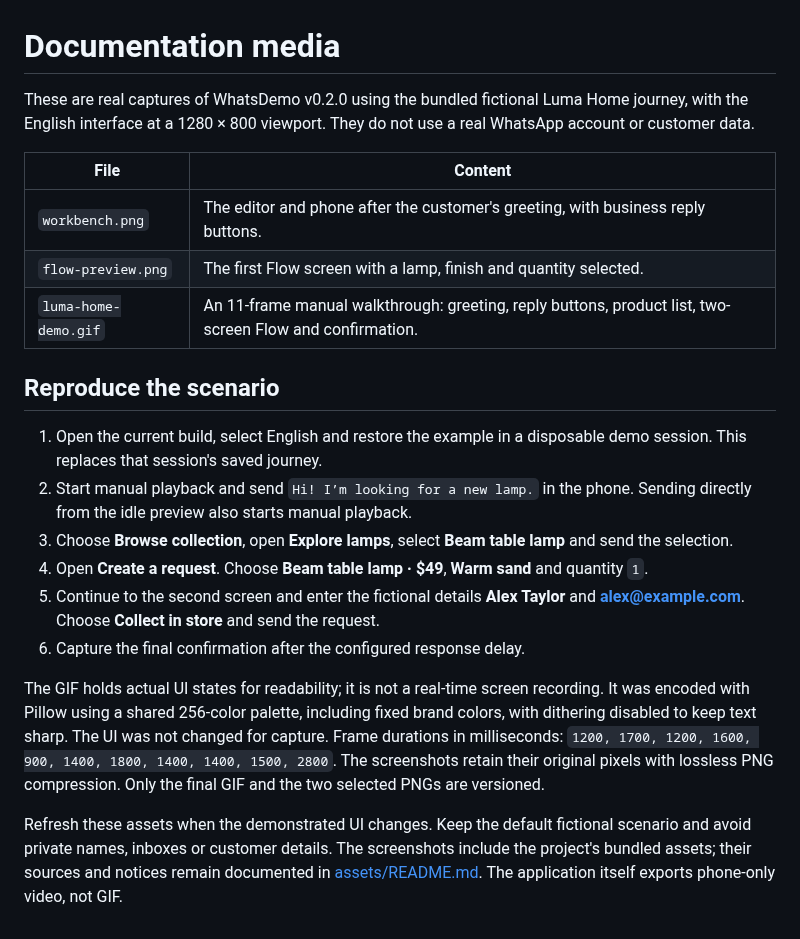
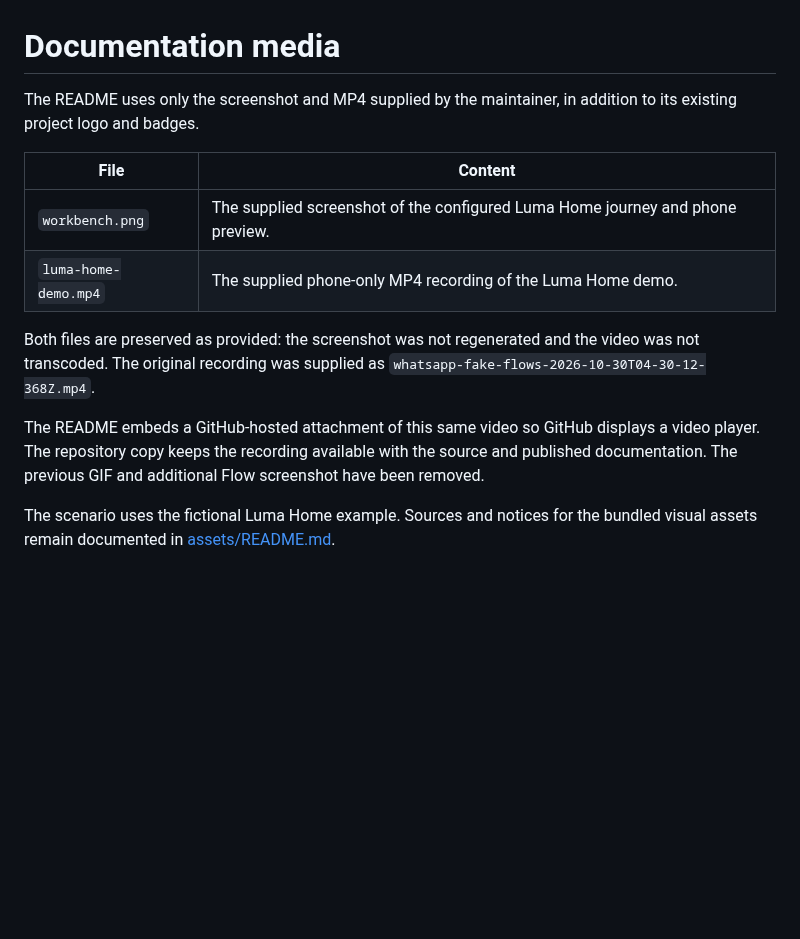
Before and after one commit to guilher-me/whats-demo, a Markdown page: docs/media/README.md, the part around the change. Drawn GitHub-style; blank space fills up the shorter version.

Commit message:
docs: use supplied screenshot and video with a live demo link

```diff
--- a/docs/media/README.md
+++ b/docs/media/README.md
@@ -1,22 +1,14 @@
 # Documentation media
 
-These are real captures of WhatsDemo v0.2.0 using the bundled fictional Luma Home journey, with the English interface at a 1280 × 800 viewport. They do not use a real WhatsApp account or customer data.
+The README uses only the screenshot and MP4 supplied by the maintainer, in addition to its existing project logo and badges.
 
-| File                 | Content                                                                                                  |
-| -------------------- | -------------------------------------------------------------------------------------------------------- |
-| `workbench.png`      | The editor and phone after the customer's greeting, with business reply buttons.                         |
-| `flow-preview.png`   | The first Flow screen with a lamp, finish and quantity selected.                                         |
-| `luma-home-demo.gif` | An 11-frame manual walkthrough: greeting, reply buttons, product list, two-screen Flow and confirmation. |
+| File                 | Content                                                                        |
+| -------------------- | ------------------------------------------------------------------------------ |
+| `workbench.png`      | The supplied screenshot of the configured Luma Home journey and phone preview. |
+| `luma-home-demo.mp4` | The supplied phone-only MP4 recording of the Luma Home demo.                   |
 
-## Reproduce the scenario
+Both files are preserved as provided: the screenshot was not regenerated and the video was not transcoded. The original recording was supplied as `whatsapp-fake-flows-2026-10-30T04-30-12-368Z.mp4`.
 
-1. Open the current build, select English and restore the example in a disposable demo session. This replaces that session's saved journey.
-2. Start manual playback and send `Hi! I’m looking for a new lamp.` in the phone. Sending directly from the idle preview also starts manual playback.
-3. Choose **Browse collection**, open **Explore lamps**, select **Beam table lamp** and send the selection.
-4. Open **Create a request**. Choose **Beam table lamp · $49**, **Warm sand** and quantity `1`.
-5. Continue to the second screen and enter the fictional details **Alex Taylor** and **alex@example.com**. Choose **Collect in store** and send the request.
-6. Capture the final confirmation after the configured response delay.
+The README embeds a GitHub-hosted attachment of this same video so GitHub displays a video player. The repository copy keeps the recording available with the source and published documentation. The previous GIF and additional Flow screenshot have been removed.
 
-The GIF holds actual UI states for readability; it is not a real-time screen recording. It was encoded with Pillow using a shared 256-color palette, including fixed brand colors, with dithering disabled to keep text sharp. The UI was not changed for capture. Frame durations in milliseconds: `1200, 1700, 1200, 1600, 900, 1400, 1800, 1400, 1400, 1500, 2800`. The screenshots retain their original pixels with lossless PNG compression. Only the final GIF and the two selected PNGs are versioned.
-
-Refresh these assets when the demonstrated UI changes. Keep the default fictional scenario and avoid private names, inboxes or customer details. The screenshots include the project's bundled assets; their sources and notices remain documented in [assets/README.md](../../assets/README.md). The application itself exports phone-only video, not GIF.
+The scenario uses the fictional Luma Home example. Sources and notices for the bundled visual assets remain documented in [assets/README.md](../../assets/README.md).
```
Also changed, not shown: README.md (+5 -4 lines), docs/user-guide.md (+1 -1 lines), docs/media/flow-preview.png (deleted), docs/media/luma-home-demo.gif (deleted), docs/media/workbench.png, 1 other file.
